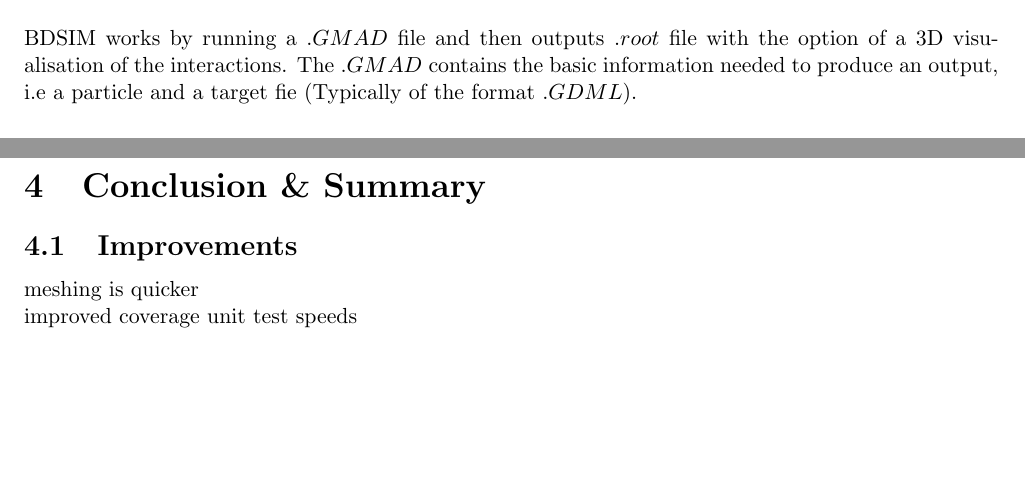
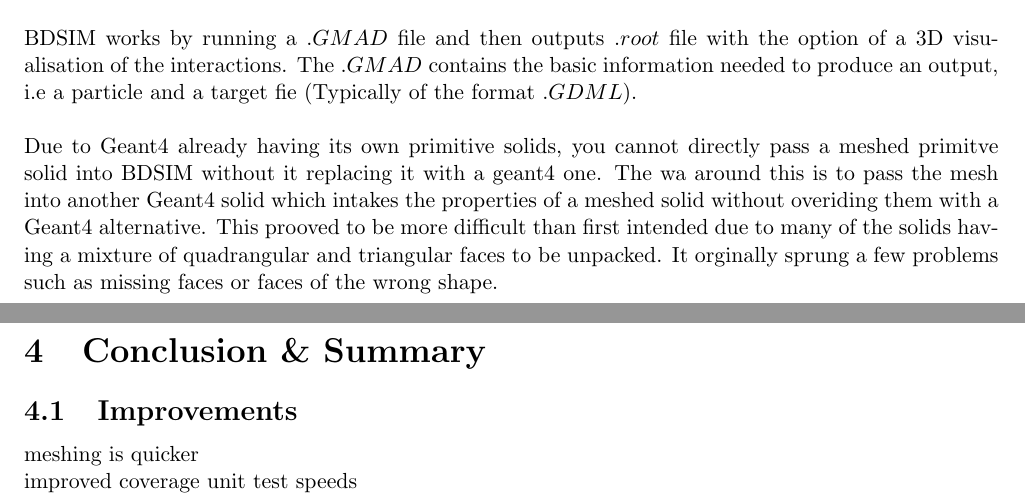
Before and after one commit to Shellywell123/Geometry-for-Radiation-Transport-Simulations-Major-Project-Report, a LaTeX paper (Major_Project.tex): two parts of pages 12 and 13 of 18, joined at a grey line, cut so that both start at the same text, the shorter picture padded with empty space. Compiled offline with pdfLaTeX.

Commit message:
added about g4 default solids

```diff
--- a/Major_Project.tex
+++ b/Major_Project.tex
@@ -348,6 +349,8 @@
 Each BDSIM event outputs a $.root$ file which contains a detailed analysis of the interaction. One of the elements analysed within this project is the energy loss across the Z-axis.
 \\\\
 BDSIM works by running a $.GMAD$ file and then outputs $.root$ file with the option of a 3D visualisation of the interactions. The $.GMAD$ contains the basic information needed to produce an output, i.e a particle and a target fie (Typically of the format $.GDML$).
+\\\\
+Due to Geant4 already having its own primitive solids, you cannot directly pass a meshed primitve solid into BDSIM without it replacing it with a geant4 one. The wa around this is to pass the mesh into another Geant4 solid which intakes the properties of a meshed solid without overiding them with a Geant4 alternative. This prooved to be more difficult than first intended due to many of the solids having a mixture of quadrangular and triangular faces to be unpacked. It orginally sprung a few problems such as missing faces or faces of the wrong shape.
 
 \newpage
 \section{Conclusion \& Summary}
```
Also changed, not shown: Major_Project.pdf, Major_Project.tex (1 more changed lines), 2 other files.
